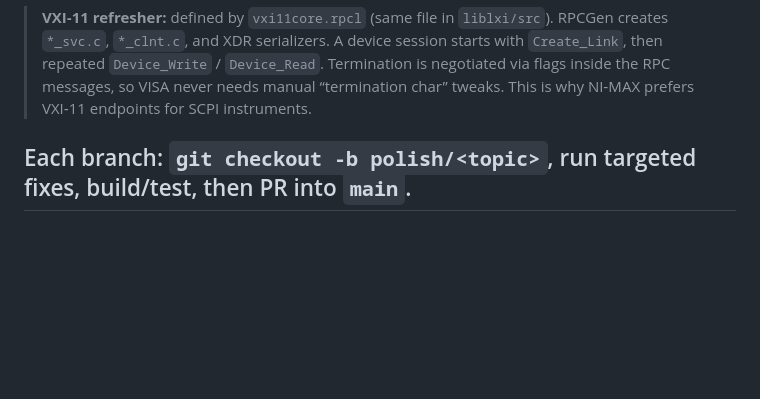
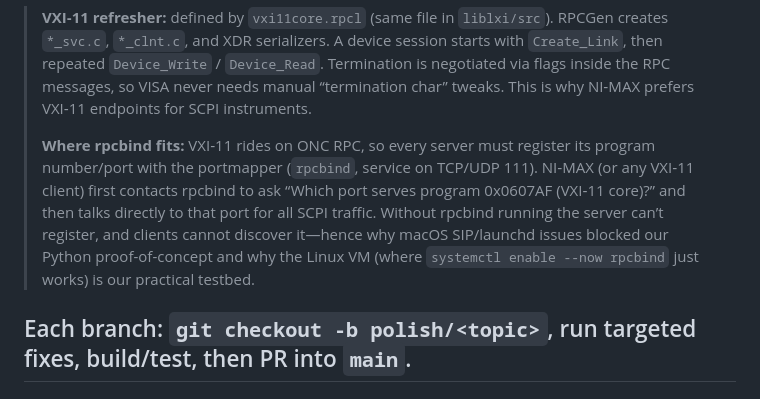
Before and after one commit to black13/cmake-qt5-socket-connector-small, a Markdown page: PLAN.MD, the part around the change. Drawn GitHub-style; blank space fills up the shorter version.

Commit message:
Explain rpcbind role in VXI-11 plan

```diff
--- a/PLAN.MD
+++ b/PLAN.MD
@@ -47,6 +47,8 @@
   * Inside the VM: `sudo apt install rpcbind python3 python3-pip git`, `sudo systemctl enable --now rpcbind`, then clone `python-vxi11-server` and run the demo SCPI device without sudo. Linux’s rpcbind accepts registrations instantly, letting us capture Wireshark traces and iterate faster.
 
 > **VXI‑11 refresher:** defined by `vxi11core.rpcl` (same file in `liblxi/src`). RPCGen creates `*_svc.c`, `*_clnt.c`, and XDR serializers. A device session starts with `Create_Link`, then repeated `Device_Write` / `Device_Read`. Termination is negotiated via flags inside the RPC messages, so VISA never needs manual “termination char” tweaks. This is why NI‑MAX prefers VXI‑11 endpoints for SCPI instruments.
+>
+> **Where rpcbind fits:** VXI‑11 rides on ONC RPC, so every server must register its program number/port with the portmapper (`rpcbind`, service on TCP/UDP 111). NI‑MAX (or any VXI‑11 client) first contacts rpcbind to ask “Which port serves program 0x0607AF (VXI‑11 core)?” and then talks directly to that port for all SCPI traffic. Without rpcbind running the server can’t register, and clients cannot discover it—hence why macOS SIP/launchd issues blocked our Python proof-of-concept and why the Linux VM (where `systemctl enable --now rpcbind` just works) is our practical testbed.
 
 Each branch: `git checkout -b polish/<topic>`, run targeted fixes, build/test, then PR into `main`.
 ---
```
